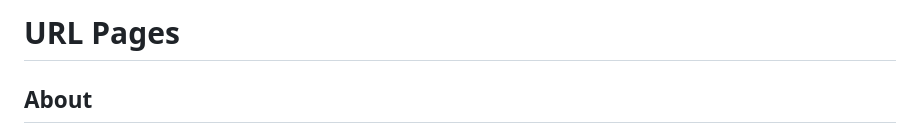
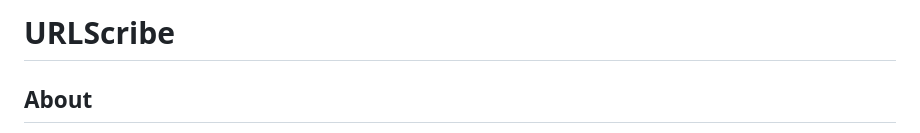
Before and after one commit to meetkool/URLScribe, a Markdown page: README.md, the part around the change. Rendered like a GitHub page.

```diff
--- a/README.md
+++ b/README.md
@@ -1,4 +1,4 @@
-# URL Pages
+# URLScribe
 
 ## About
 
```
